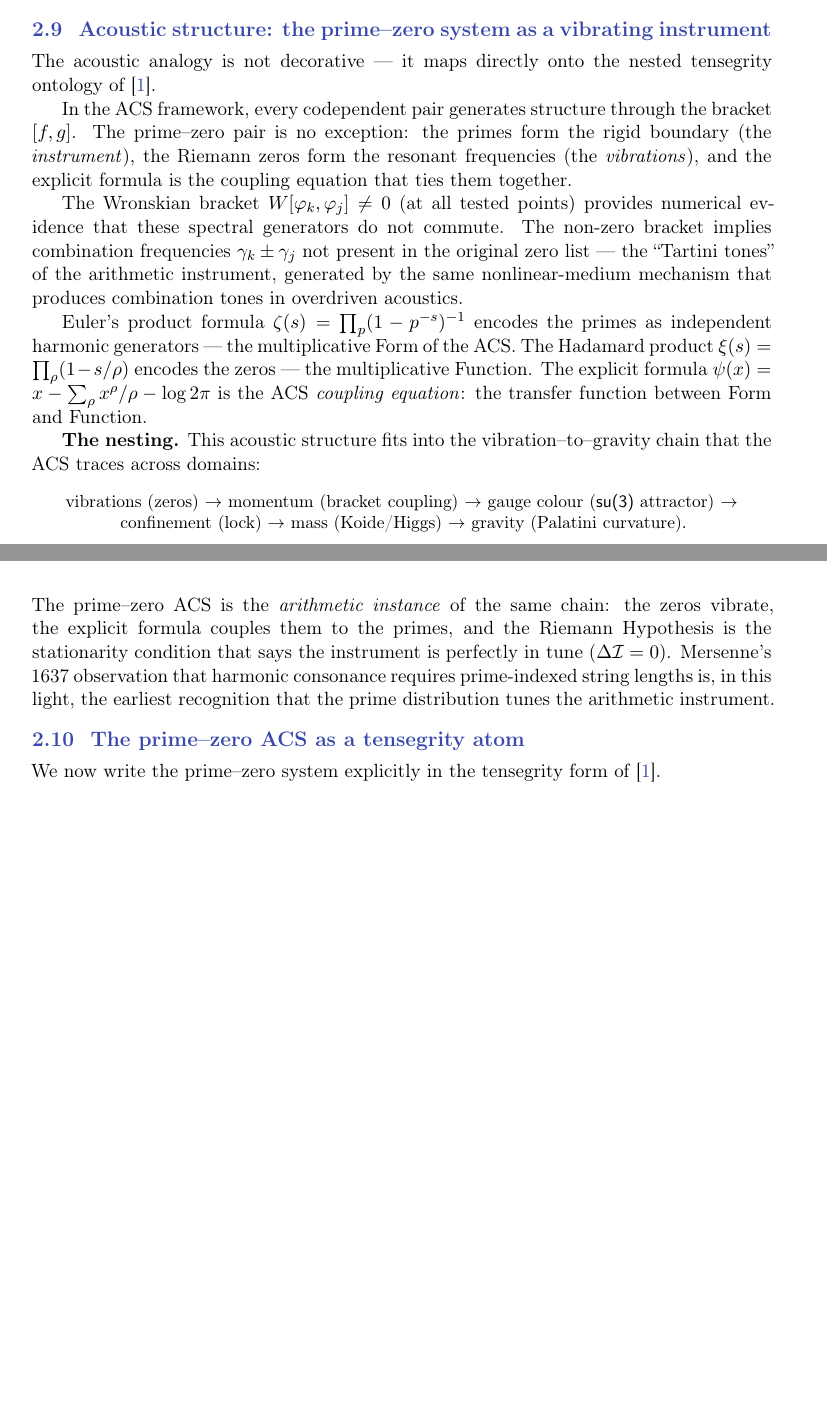
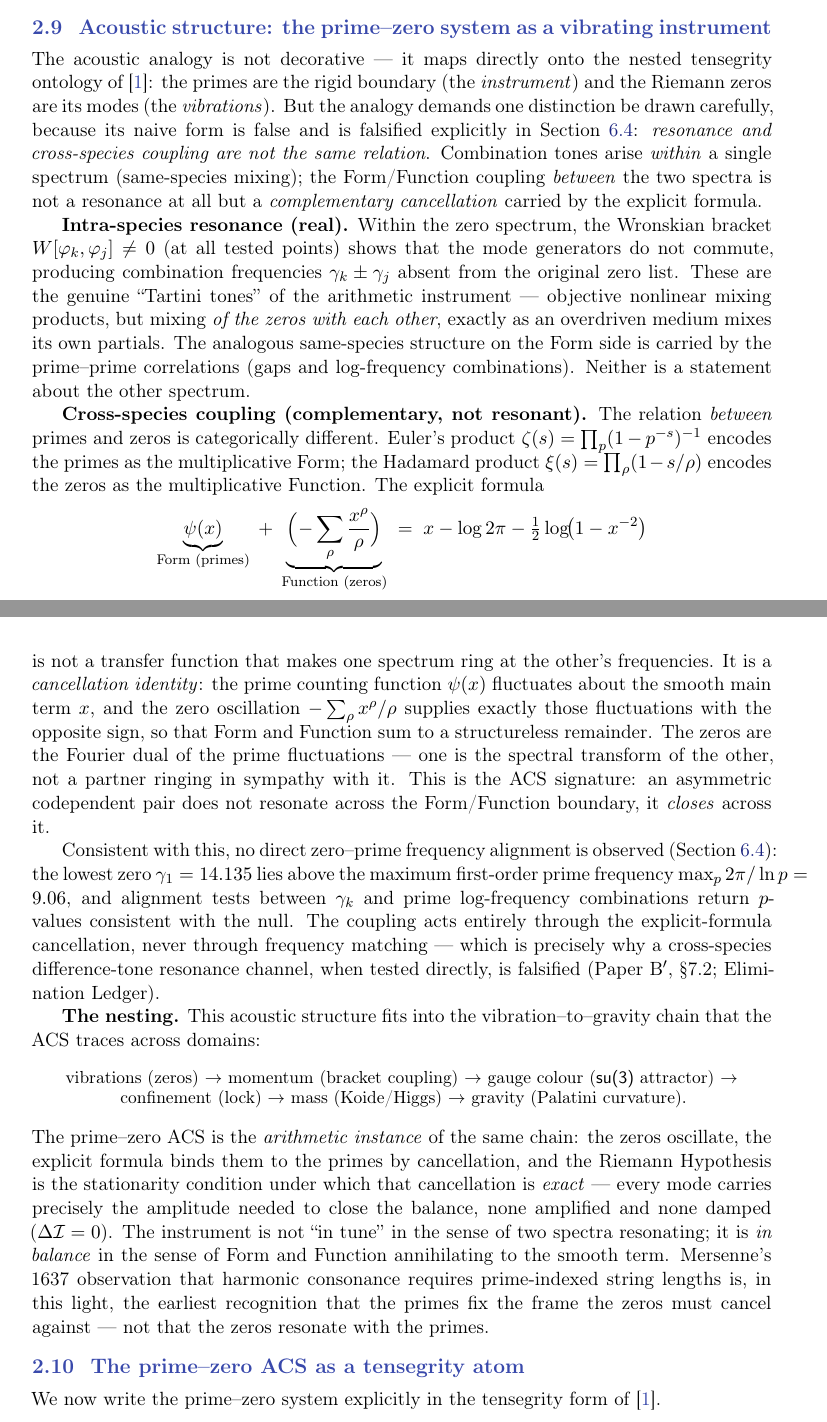
Before and after one commit to tensorrent/ACS-Framework, a LaTeX document (papers/core_trilogy/Riemann_Spectral_Critical_Line.tex): two parts of pages 9 and 10 of 29, joined at a grey line, cut so that both start at the same text, the shorter picture padded with empty space. Compiled offline with pdfLaTeX.

Commit message:
Paper B: reframe prime-zero acoustic coupling as complementary cancellation, not cross-species resonance
The acoustic-structure prose asserted the difference-tone/Tartini
resonance mechanism as a real feature, contradicting the paper's own
S8 synthesis, the Witness Refinement (S7.2), and the Elimination
Ledger, all of which report zero-prime frequency alignment as
consistent with the null.

Rewrite S(Acoustic structure) to draw the Form/Function distinction
explicitly:
- intra-species (zero-zero, prime-prime) combination tones are real;
- the cross-species prime-zero relation is a complementary cancellation
  carried by the explicit formula (psi + zero-oscillation = smooth
  main term), not a resonance;
- RH is the condition that this cancellation is exact (in balance,
  not in tune).

Align the two Wronskian combination-tone captions and the two
'in tune' phrasings (tensor-flow conclusion and Geometric Vision
appendix) to the same intra-/cross-species language.

Co-Authored-By: Claude Opus 4.8 <noreply@anthropic.com>
Claude-Session: https://claude.ai/code/session_013CnF74Kcv4BZqYLgJc6NaZ

```diff
--- a/papers/core_trilogy/Riemann_Spectral_Critical_Line.tex
+++ b/papers/core_trilogy/Riemann_Spectral_Critical_Line.tex
@@ -532,29 +532,62 @@ the original zero list --- these are the emergent frequencies
 \subsection{Acoustic structure: the prime--zero system as a vibrating instrument}
 
 The acoustic analogy is not decorative --- it maps directly onto
-the nested tensegrity ontology of~\cite{Wallace2026a}.
-
-In the ACS framework, every codependent pair generates structure through
-the bracket $[f,g]$.  The prime--zero pair is no exception: the primes
-form the rigid boundary (the \emph{instrument}), the Riemann zeros form
-the resonant frequencies (the \emph{vibrations}), and the explicit
-formula is the coupling equation that ties them together.
-
-The Wronskian bracket $W[\varphi_k, \varphi_j] \neq 0$ (at all tested
-points) provides numerical evidence that these spectral generators do
-not commute.  The non-zero bracket implies combination frequencies
-$\gamma_k \pm \gamma_j$ not present in the original zero list ---
-the ``Tartini tones'' of the arithmetic instrument, generated by the
-same nonlinear-medium mechanism that produces combination tones in
-overdriven acoustics.
-
-Euler's product formula
-$\zeta(s) = \prod_p (1 - p^{-s})^{-1}$ encodes the primes as
-independent harmonic generators --- the multiplicative Form of the ACS.
-The Hadamard product $\xi(s) = \prod_\rho (1 - s/\rho)$ encodes
-the zeros --- the multiplicative Function.  The explicit formula
-$\psi(x) = x - \sum_\rho x^\rho/\rho - \log 2\pi$ is the ACS
-\emph{coupling equation}: the transfer function between Form and Function.
+the nested tensegrity ontology of~\cite{Wallace2026a}: the primes are
+the rigid boundary (the \emph{instrument}) and the Riemann zeros are its
+modes (the \emph{vibrations}).  But the analogy demands one distinction
+be drawn carefully, because its naive form is false and is falsified
+explicitly in Section~\ref{sec:tartini-synthesis}: \emph{resonance and
+cross-species coupling are not the same relation}.  Combination tones
+arise \emph{within} a single spectrum (same-species mixing); the
+Form/Function coupling \emph{between} the two spectra is not a resonance
+at all but a \emph{complementary cancellation} carried by the explicit
+formula.
+
+\textbf{Intra-species resonance (real).}
+Within the zero spectrum, the Wronskian bracket
+$W[\varphi_k, \varphi_j] \neq 0$ (at all tested points) shows that the
+mode generators do not commute, producing combination frequencies
+$\gamma_k \pm \gamma_j$ absent from the original zero list.  These are
+the genuine ``Tartini tones'' of the arithmetic instrument --- objective
+nonlinear mixing products, but mixing \emph{of the zeros with each
+other}, exactly as an overdriven medium mixes its own partials.  The
+analogous same-species structure on the Form side is carried by the
+prime--prime correlations (gaps and log-frequency combinations).
+Neither is a statement about the other spectrum.
+
+\textbf{Cross-species coupling (complementary, not resonant).}
+The relation \emph{between} primes and zeros is categorically different.
+Euler's product $\zeta(s) = \prod_p (1 - p^{-s})^{-1}$ encodes the primes
+as the multiplicative Form; the Hadamard product
+$\xi(s) = \prod_\rho (1 - s/\rho)$ encodes the zeros as the multiplicative
+Function.  The explicit formula
+\[
+  \underbrace{\psi(x)}_{\text{Form (primes)}}
+  \;+\;
+  \underbrace{\Bigl(-\sum_\rho \frac{x^\rho}{\rho}\Bigr)}_{\text{Function (zeros)}}
+  \;=\;
+  x - \log 2\pi - \tfrac{1}{2}\log\!\bigl(1 - x^{-2}\bigr)
+\]
+is not a transfer function that makes one spectrum ring at the other's
+frequencies.  It is a \emph{cancellation identity}: the prime counting
+function $\psi(x)$ fluctuates about the smooth main term $x$, and the
+zero oscillation $-\sum_\rho x^\rho/\rho$ supplies exactly those
+fluctuations with the opposite sign, so that Form and Function sum to a
+structureless remainder.  The zeros are the Fourier dual of the prime
+fluctuations --- one is the spectral transform of the other, not a
+partner ringing in sympathy with it.  This is the ACS signature: an
+asymmetric codependent pair does not resonate across the Form/Function
+boundary, it \emph{closes} across it.
+
+Consistent with this, no direct zero--prime frequency alignment is
+observed (Section~\ref{sec:tartini-synthesis}): the lowest zero
+$\gamma_1 = 14.135$ lies above the maximum first-order prime frequency
+$\max_p 2\pi/\ln p = 9.06$, and alignment tests between $\gamma_k$ and
+prime log-frequency combinations return $p$-values consistent with the
+null.  The coupling acts entirely through the explicit-formula
+cancellation, never through frequency matching --- which is precisely
+why a cross-species difference-tone resonance channel, when tested
+directly, is falsified (Paper~B$'$, \S7.2; Elimination Ledger).
 
 \textbf{The nesting.}  This acoustic structure fits into the
 vibration--to--gravity chain that the ACS traces across domains:
@@ -565,13 +598,17 @@ gauge colour (\textsf{su(3)} attractor) $\to$ confinement (lock)
 $\to$ mass (Koide/Higgs) $\to$ gravity (Palatini curvature).
 \end{center}
 The prime--zero ACS is the \emph{arithmetic instance} of the same
-chain: the zeros vibrate, the explicit formula couples them to the
-primes, and the Riemann Hypothesis is the stationarity condition
-that says the instrument is perfectly in tune ($\DI = 0$).
+chain: the zeros oscillate, the explicit formula binds them to the
+primes by cancellation, and the Riemann Hypothesis is the stationarity
+condition under which that cancellation is \emph{exact} --- every mode
+carries precisely the amplitude needed to close the balance, none
+amplified and none damped ($\DI = 0$).  The instrument is not ``in
+tune'' in the sense of two spectra resonating; it is \emph{in balance}
+in the sense of Form and Function annihilating to the smooth term.
 Mersenne's 1637 observation that harmonic consonance requires
 prime-indexed string lengths is, in this light, the earliest
-recognition that the prime distribution tunes the arithmetic
-instrument.
+recognition that the primes fix the frame the zeros must cancel
+against --- not that the zeros resonate with the primes.
 
 \subsection{The prime--zero ACS as a tensegrity atom}
 
```
Also changed, not shown: papers/core_trilogy/Riemann_Spectral_Critical_Line.tex (20 more changed lines).
